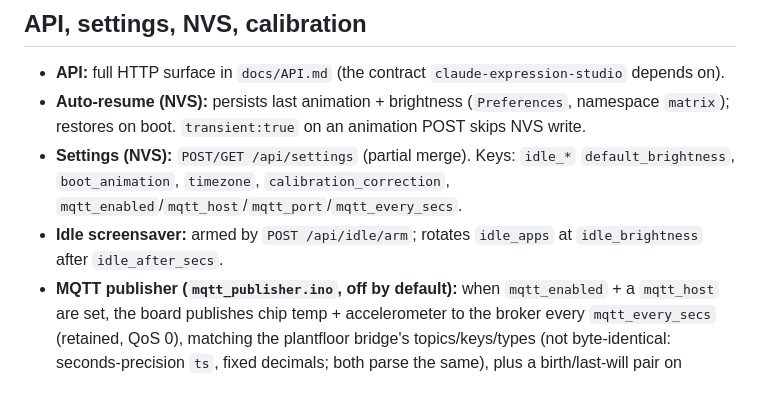
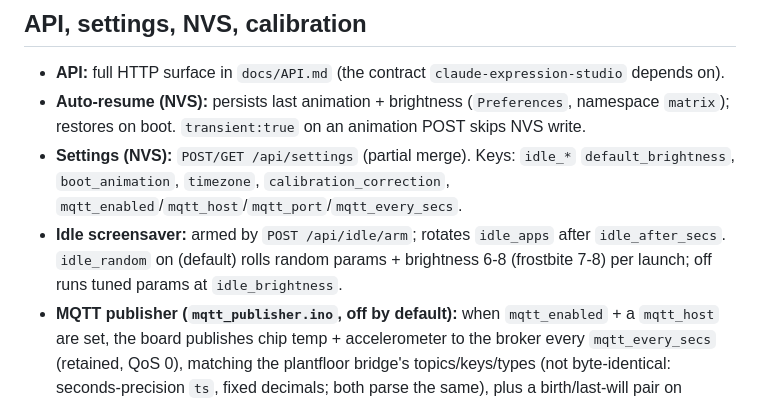
Before and after one commit to srfinch17/peckworks-esp32s3matrix, a Markdown page: CLAUDE.md, the part around the change. GitHub-like rendering.

```diff
--- a/CLAUDE.md
+++ b/CLAUDE.md
@@ -102,8 +102,9 @@ in `data/animations.html` (the hub, NOT index). See the `add-animation` skill.
 - **Settings (NVS):** `POST/GET /api/settings` (partial merge). Keys: `idle_*`
   `default_brightness`, `boot_animation`, `timezone`, `calibration_correction`,
   `mqtt_enabled`/`mqtt_host`/`mqtt_port`/`mqtt_every_secs`.
-- **Idle screensaver:** armed by `POST /api/idle/arm`; rotates `idle_apps` at
-  `idle_brightness` after `idle_after_secs`.
+- **Idle screensaver:** armed by `POST /api/idle/arm`; rotates `idle_apps` after
+  `idle_after_secs`. `idle_random` on (default) rolls random params + brightness 6-8
+  (frostbite 7-8) per launch; off runs tuned params at `idle_brightness`.
 - **MQTT publisher (`mqtt_publisher.ino`, off by default):** when `mqtt_enabled` + a
   `mqtt_host` are set, the board publishes chip temp + accelerometer to the broker every
   `mqtt_every_secs` (retained, QoS 0), matching the plantfloor bridge's topics/keys/types (not
```
Also changed, not shown: docs/API.md (+4 -1 lines).
